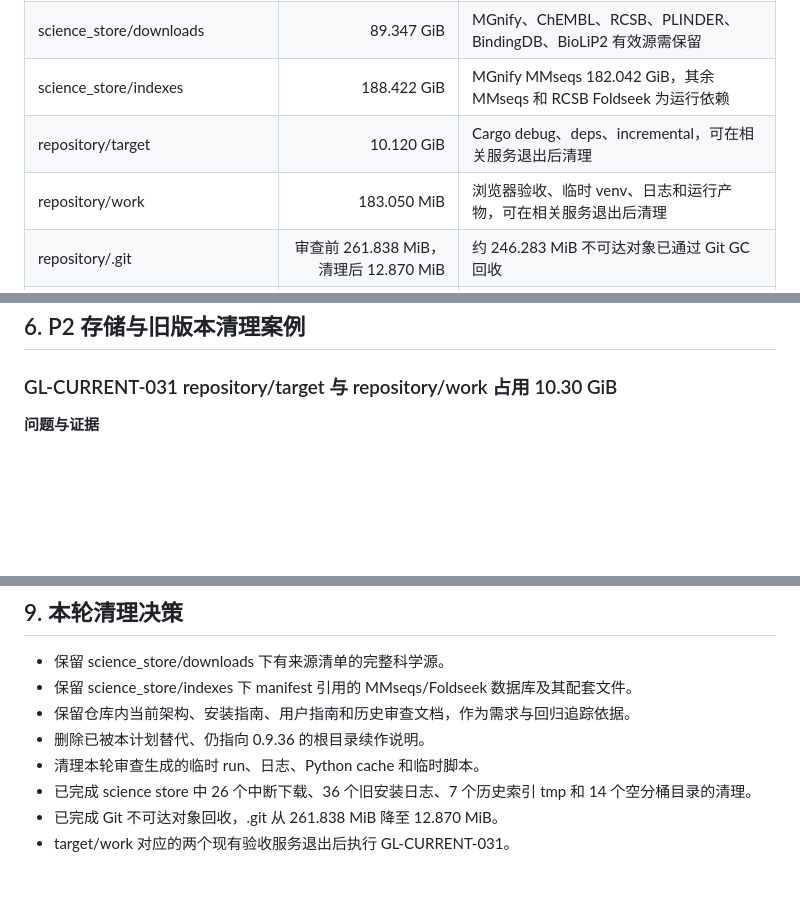
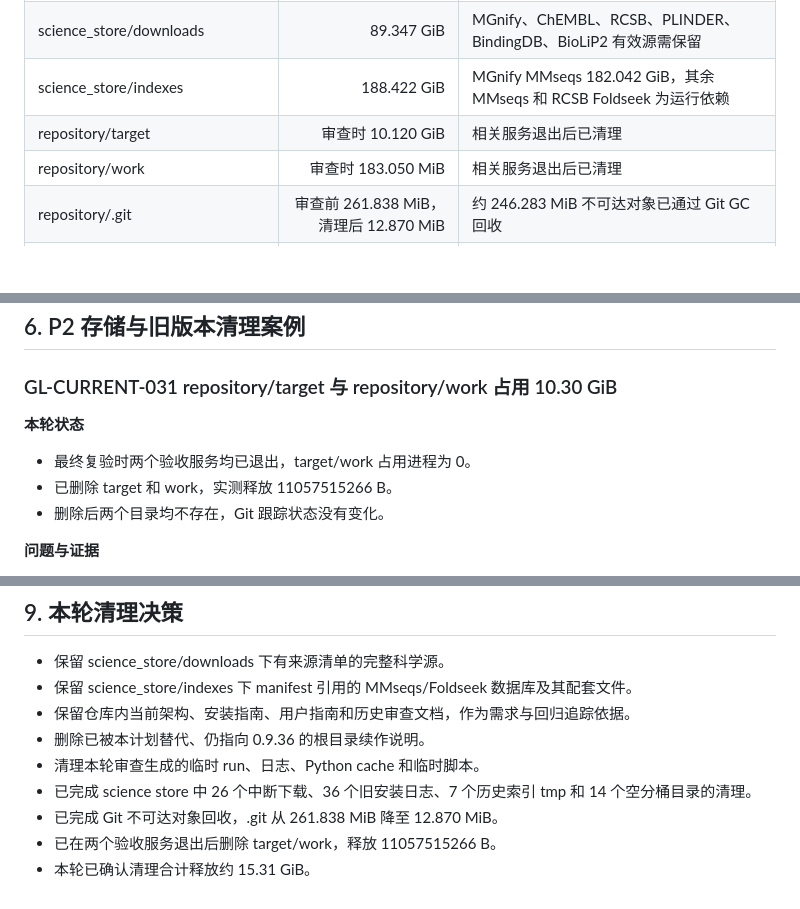
Before and after one commit to AbyssoRay/GenoLigand, a Markdown page: docs/CURRENT_AUDIT_ACTION_PLAN_2026-07-14.md, 3 parts joined by grey strips. Rendered like a GitHub page; blank space fills up the shorter version.

Commit message:
docs: record completed storage cleanup [skip ci]

```diff
--- a/docs/CURRENT_AUDIT_ACTION_PLAN_2026-07-14.md
+++ b/docs/CURRENT_AUDIT_ACTION_PLAN_2026-07-14.md
@@ -53,8 +53,8 @@
 | D:/GenoLigandData/science_store | 277.776 GiB | 绝大部分是有效下载源和 MMseqs/Foldseek 持久数据库 |
 | science_store/downloads | 89.347 GiB | MGnify、ChEMBL、RCSB、PLINDER、BindingDB、BioLiP2 有效源需保留 |
 | science_store/indexes | 188.422 GiB | MGnify MMseqs 182.042 GiB，其余 MMseqs 和 RCSB Foldseek 为运行依赖 |
-| repository/target | 10.120 GiB | Cargo debug、deps、incremental，可在相关服务退出后清理 |
-| repository/work | 183.050 MiB | 浏览器验收、临时 venv、日志和运行产物，可在相关服务退出后清理 |
+| repository/target | 审查时 10.120 GiB | 相关服务退出后已清理 |
+| repository/work | 审查时 183.050 MiB | 相关服务退出后已清理 |
 | repository/.git | 审查前 261.838 MiB，清理后 12.870 MiB | 约 246.283 MiB 不可达对象已通过 Git GC 回收 |
 | science_store 中断下载 | 4.770 GiB | 审查确认后已清理 MGnify 与 RCSB 的 .part 残留 |
 
@@ -732,6 +732,12 @@
 
 ### GL-CURRENT-031 repository/target 与 repository/work 占用 10.30 GiB
 
+**本轮状态**
+
+- 最终复验时两个验收服务均已退出，target/work 占用进程为 0。
+- 已删除 target 和 work，实测释放 11057515266 B。
+- 删除后两个目录均不存在，Git 跟踪状态没有变化。
+
 **问题与证据**
 
 - target 为 10.120 GiB，主体是 Cargo debug、deps 和 incremental。
@@ -859,4 +865,5 @@
 - 清理本轮审查生成的临时 run、日志、Python cache 和临时脚本。
 - 已完成 science store 中 26 个中断下载、36 个旧安装日志、7 个历史索引 tmp 和 14 个空分桶目录的清理。
 - 已完成 Git 不可达对象回收，.git 从 261.838 MiB 降至 12.870 MiB。
-- target/work 对应的两个现有验收服务退出后执行 GL-CURRENT-031。
+- 已在两个验收服务退出后删除 target/work，释放 11057515266 B。
+- 本轮已确认清理合计释放约 15.31 GiB。
```
